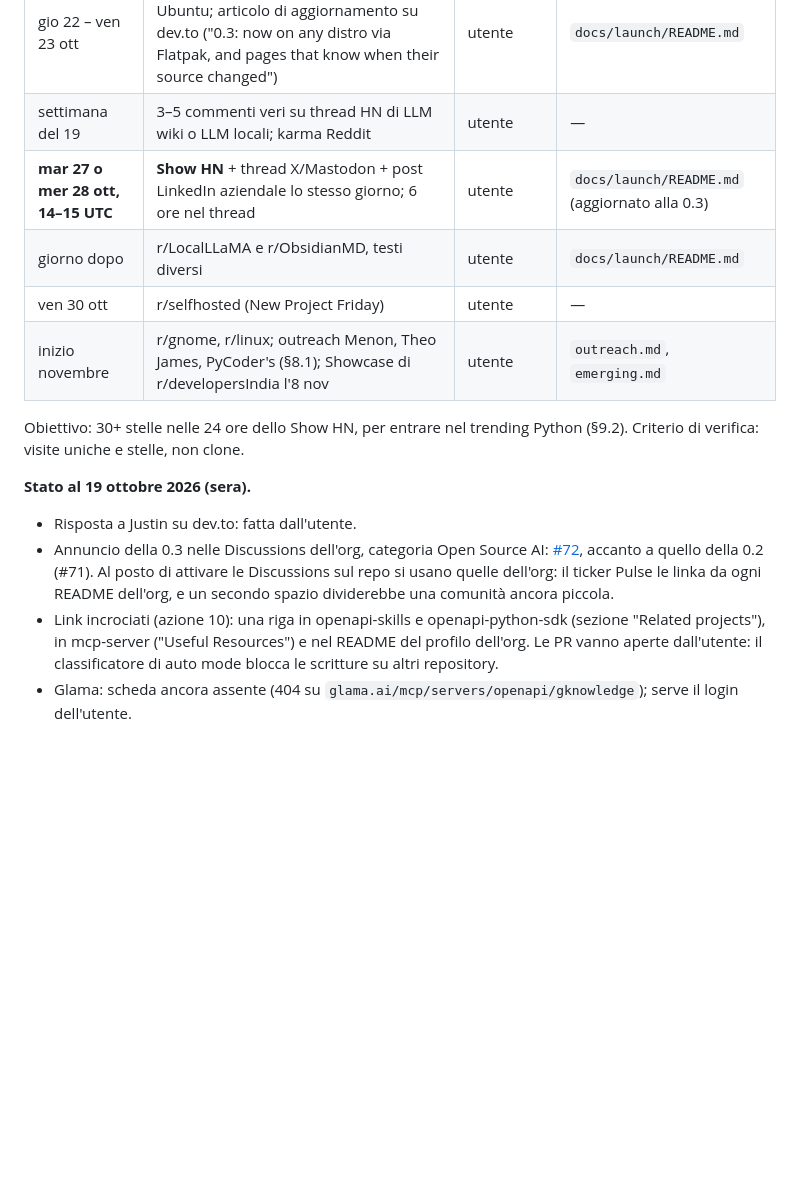
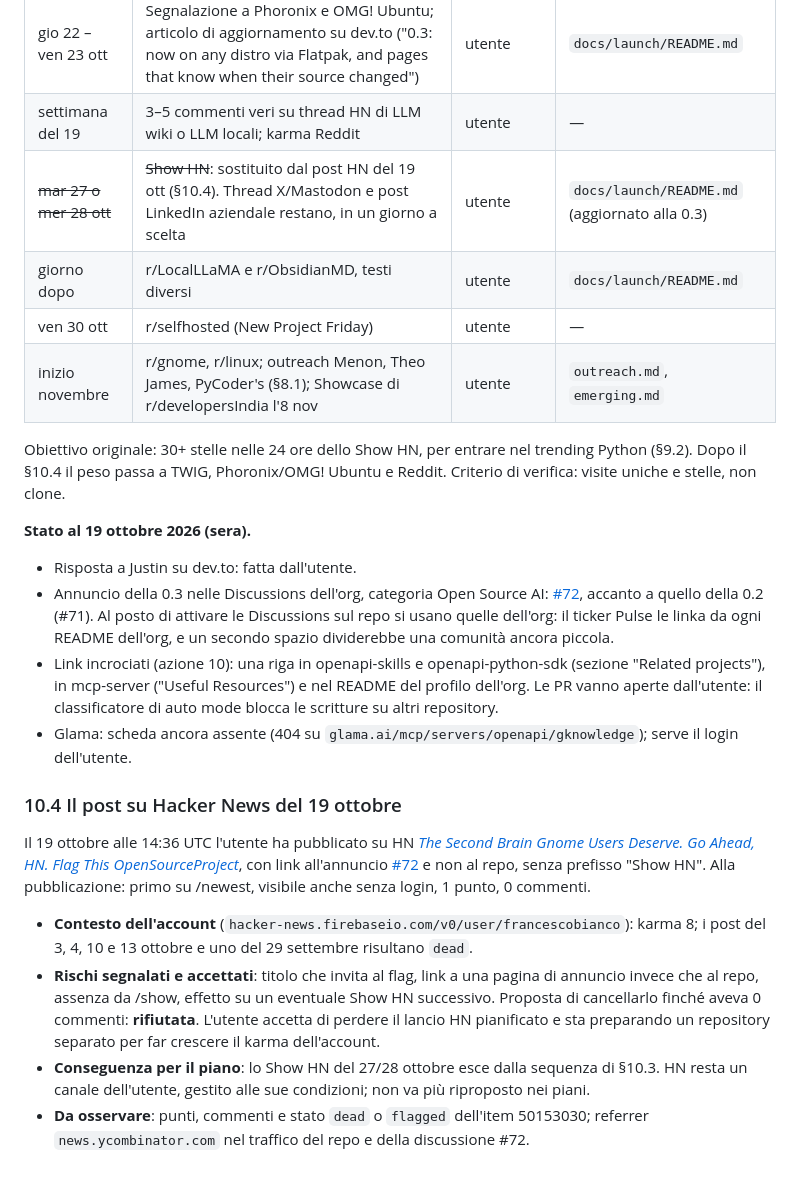
Before and after one commit to Aaqibhafeezkhan/gknowledge, a Markdown page: DISTRIBUTING.md, the part around the change. Drawn GitHub-style; blank space fills up the shorter version.

Commit message:
docs(distributing): HN post of 19 Oct replaces the planned Show HN
Co-Authored-By: Claude Opus 5.5 <noreply@anthropic.com>

```diff
--- a/DISTRIBUTING.md
+++ b/DISTRIBUTING.md
@@ -516,12 +516,12 @@ Calendario: TWIG esce il venerdì, gli item vanno inviati entro giovedì. Lo Sho
 | entro gio 22 ott | **Item TWIG** per la 0.3.0 nella stanza Matrix `#thisweek:gnome.org` | utente | `docs/launch/README.md` |
 | gio 22 – ven 23 ott | Segnalazione a Phoronix e OMG! Ubuntu; articolo di aggiornamento su dev.to ("0.3: now on any distro via Flatpak, and pages that know when their source changed") | utente | `docs/launch/README.md` |
 | settimana del 19 | 3–5 commenti veri su thread HN di LLM wiki o LLM locali; karma Reddit | utente | — |
-| **mar 27 o mer 28 ott, 14–15 UTC** | **Show HN** + thread X/Mastodon + post LinkedIn aziendale lo stesso giorno; 6 ore nel thread | utente | `docs/launch/README.md` (aggiornato alla 0.3) |
+| ~~mar 27 o mer 28 ott~~ | ~~Show HN~~: sostituito dal post HN del 19 ott (§10.4). Thread X/Mastodon e post LinkedIn aziendale restano, in un giorno a scelta | utente | `docs/launch/README.md` (aggiornato alla 0.3) |
 | giorno dopo | r/LocalLLaMA e r/ObsidianMD, testi diversi | utente | `docs/launch/README.md` |
 | ven 30 ott | r/selfhosted (New Project Friday) | utente | — |
 | inizio novembre | r/gnome, r/linux; outreach Menon, Theo James, PyCoder's (§8.1); Showcase di r/developersIndia l'8 nov | utente | `outreach.md`, `emerging.md` |
 
-Obiettivo: 30+ stelle nelle 24 ore dello Show HN, per entrare nel trending Python (§9.2). Criterio di verifica: visite uniche e stelle, non clone.
+Obiettivo originale: 30+ stelle nelle 24 ore dello Show HN, per entrare nel trending Python (§9.2). Dopo il §10.4 il peso passa a TWIG, Phoronix/OMG! Ubuntu e Reddit. Criterio di verifica: visite uniche e stelle, non clone.
 
 **Stato al 19 ottobre 2026 (sera).**
 
@@ -529,3 +529,12 @@ Obiettivo: 30+ stelle nelle 24 ore dello Show HN, per entrare nel trending Pytho
 - Annuncio della 0.3 nelle Discussions dell'org, categoria Open Source AI: [#72](https://github.com/orgs/openapi/discussions/72), accanto a quello della 0.2 (#71). Al posto di attivare le Discussions sul repo si usano quelle dell'org: il ticker Pulse le linka da ogni README dell'org, e un secondo spazio dividerebbe una comunità ancora piccola.
 - Link incrociati (azione 10): una riga in openapi-skills e openapi-python-sdk (sezione "Related projects"), in mcp-server ("Useful Resources") e nel README del profilo dell'org. Le PR vanno aperte dall'utente: il classificatore di auto mode blocca le scritture su altri repository.
 - Glama: scheda ancora assente (404 su `glama.ai/mcp/servers/openapi/gknowledge`); serve il login dell'utente.
+
+### 10.4 Il post su Hacker News del 19 ottobre
+
+Il 19 ottobre alle 14:36 UTC l'utente ha pubblicato su HN [*The Second Brain Gnome Users Deserve. Go Ahead, HN. Flag This OpenSourceProject*](https://news.ycombinator.com/item?id=50153030), con link all'annuncio [#72](https://github.com/orgs/openapi/discussions/72) e non al repo, senza prefisso "Show HN". Alla pubblicazione: primo su /newest, visibile anche senza login, 1 punto, 0 commenti.
+
+- **Contesto dell'account** (`hacker-news.firebaseio.com/v0/user/francescobianco`): karma 8; i post del 3, 4, 10 e 13 ottobre e uno del 29 settembre risultano `dead`.
+- **Rischi segnalati e accettati**: titolo che invita al flag, link a una pagina di annuncio invece che al repo, assenza da /show, effetto su un eventuale Show HN successivo. Proposta di cancellarlo finché aveva 0 commenti: **rifiutata**. L'utente accetta di perdere il lancio HN pianificato e sta preparando un repository separato per far crescere il karma dell'account.
+- **Conseguenza per il piano**: lo Show HN del 27/28 ottobre esce dalla sequenza di §10.3. HN resta un canale dell'utente, gestito alle sue condizioni; non va più riproposto nei piani.
+- **Da osservare**: punti, commenti e stato `dead` o `flagged` dell'item 50153030; referrer `news.ycombinator.com` nel traffico del repo e della discussione #72.
```
